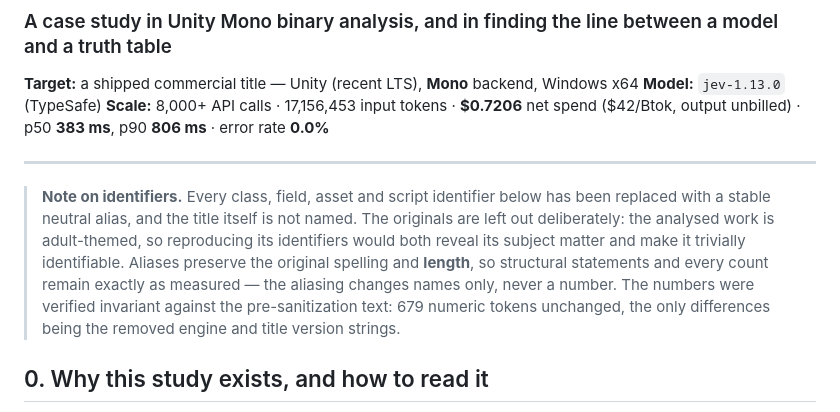
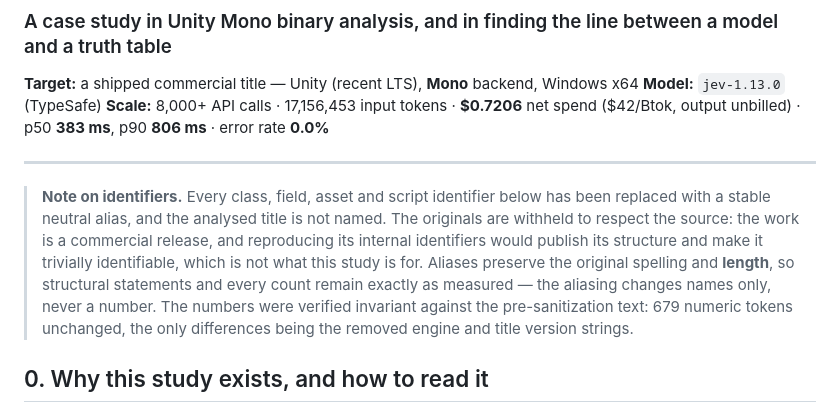
Before and after one commit to scd13150/jev-field-notes, a Markdown page: papers/JEV_EMPIRICAL_BOUNDARY_ANALYSIS.md, the part around the change. Drawn GitHub-style.

```diff
--- a/papers/JEV_EMPIRICAL_BOUNDARY_ANALYSIS.md
+++ b/papers/JEV_EMPIRICAL_BOUNDARY_ANALYSIS.md
@@ -10,13 +10,13 @@ unbilled) · p50 **383 ms**, p90 **806 ms** · error rate **0.0%**
 ---
 
 > **Note on identifiers.** Every class, field, asset and script identifier below has been replaced
-> with a stable neutral alias, and the title itself is not named. The originals are left out
-> deliberately: the analysed work is adult-themed, so reproducing its identifiers would both reveal
-> its subject matter and make it trivially identifiable. Aliases preserve the original spelling and
-> **length**, so structural statements and every count remain exactly as measured — the aliasing
-> changes names only, never a number. The numbers were verified invariant against the
-> pre-sanitization text: 679 numeric tokens unchanged, the only differences being the removed engine
-> and title version strings.
+> with a stable neutral alias, and the analysed title is not named. The originals are withheld to
+> respect the source: the work is a commercial release, and reproducing its internal identifiers
+> would publish its structure and make it trivially identifiable, which is not what this study is
+> for. Aliases preserve the original spelling and **length**, so structural statements and every
+> count remain exactly as measured — the aliasing changes names only, never a number. The numbers
+> were verified invariant against the pre-sanitization text: 679 numeric tokens unchanged, the only
+> differences being the removed engine and title version strings.
 
 ## 0. Why this study exists, and how to read it
 
```
Also changed, not shown: README.md (+24 -18 lines), assets/zh/README.md (+7 -6 lines), assets/images/social_preview.png (added), 1 other file.
